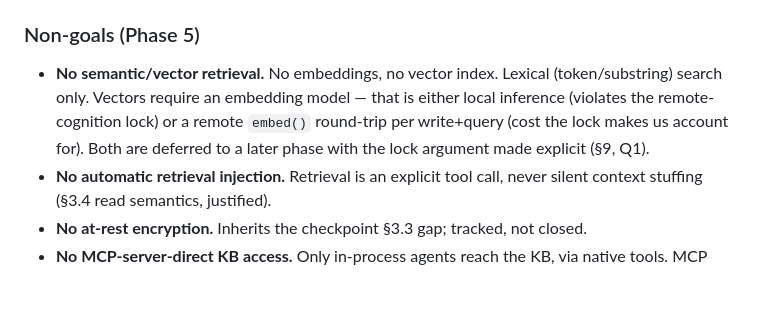
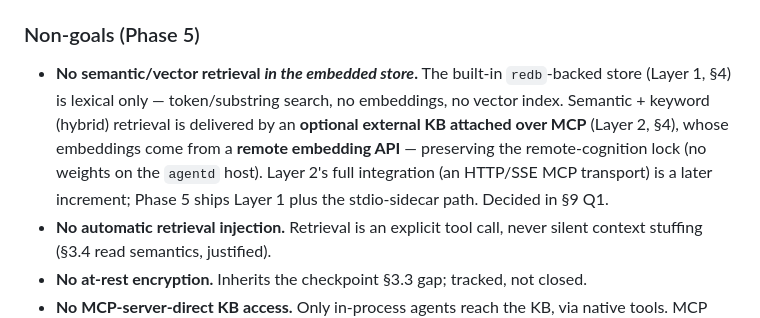
Before and after one commit to 0x89karan/runtime1, a Markdown page: docs/DESIGN-memory.md, the part around one of its changes. Drawn GitHub-style; blank space fills up the shorter version.

```diff
--- a/docs/DESIGN-memory.md
+++ b/docs/DESIGN-memory.md
@@ -37,11 +37,13 @@ is called out explicitly (see §4, storage substrate).
   existing `CallTools` effect. No new `AgentEffect`, no new `Block` types.
 
 ### Non-goals (Phase 5)
-- **No semantic/vector retrieval.** No embeddings, no vector index. Lexical
-  (token/substring) search only. Vectors require an embedding model — that is
-  either local inference (violates the remote-cognition lock) or a remote
-  `embed()` round-trip per write+query (cost the lock makes us account for). Both
-  are deferred to a later phase with the lock argument made explicit (§9, Q1).
+- **No semantic/vector retrieval *in the embedded store*.** The built-in
+  `redb`-backed store (Layer 1, §4) is lexical only — token/substring search, no
+  embeddings, no vector index. Semantic + keyword (hybrid) retrieval is delivered by
+  an **optional external KB attached over MCP** (Layer 2, §4), whose embeddings come
+  from a **remote embedding API** — preserving the remote-cognition lock (no weights
+  on the `agentd` host). Layer 2's full integration (an HTTP/SSE MCP transport) is a
+  later increment; Phase 5 ships Layer 1 plus the stdio-sidecar path. Decided in §9 Q1.
 - **No automatic retrieval injection.** Retrieval is an explicit tool call, never
   silent context stuffing (§3.4 read semantics, justified).
 - **No at-rest encryption.** Inherits the checkpoint §3.3 gap; tracked, not closed.
```
Also changed, not shown: other parts of docs/DESIGN-memory.md (+55 -14 lines), docs/ROADMAP.md (+15 -6 lines).
